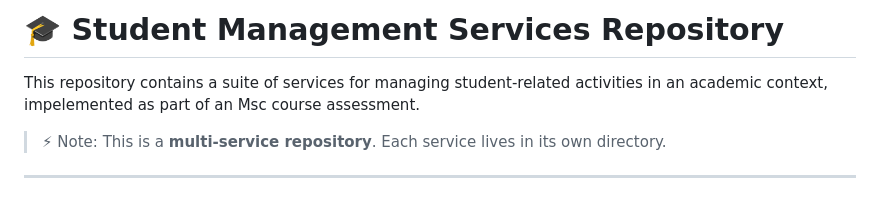
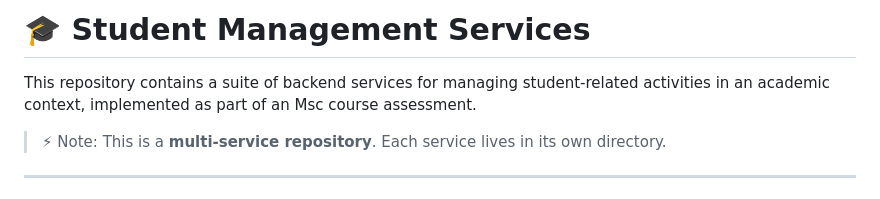
Before and after one commit to enkaypeter/sesc_microservices, a Markdown page: README.md, the part around one of its changes. Rendered like a GitHub page.

```diff
--- a/README.md
+++ b/README.md
@@ -1,6 +1,6 @@
-# 🎓 Student Management Services Repository
+# 🎓 Student Management Services
 
-This repository contains a suite of services for managing student-related activities in an academic context, impelemented as part of an Msc course assessment.
+This repository contains a suite of backend services for managing student-related activities in an academic context, implemented as part of an Msc course assessment.
 
 > ⚡ Note: This is a **multi-service repository**. Each service lives in its own directory.
 
```
Also changed, not shown: other parts of README.md (+2 -1 lines).
